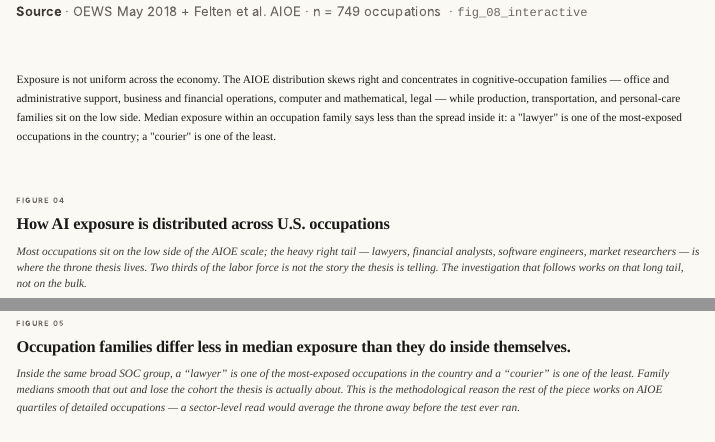
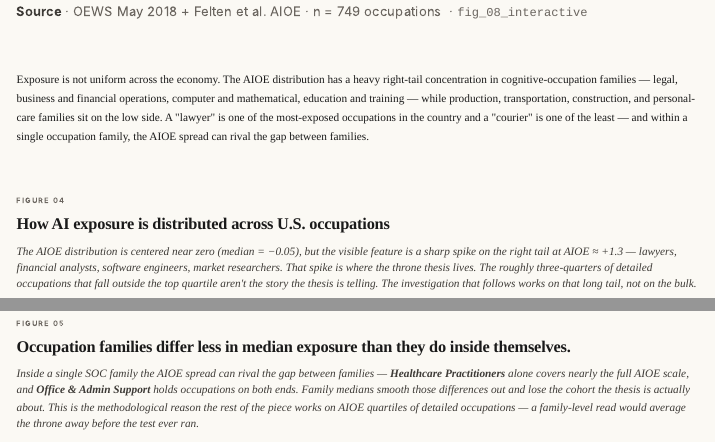
Before and after one commit to chaowei312/labor-and-ai, a Quarto document (narrative_site/index.qmd): the page in a window 1100 px wide, from 1640 px down, and a second part further down, joined at a grey line. Rendered offline with R 4.5, knitr and Pandoc in place of Quarto, with nearby package versions.

Commit message:
final-submission
Made-with: Cursor

```diff
--- a/narrative_site/index.qmd
+++ b/narrative_site/index.qmd
@@ -80,13 +80,13 @@ format:
     </figcaption>
   </figure>
 
-  <p class="body-paragraph">Exposure is not uniform across the economy. The AIOE distribution skews right and concentrates in cognitive-occupation families &mdash; office and administrative support, business and financial operations, computer and mathematical, legal &mdash; while production, transportation, and personal-care families sit on the low side. Median exposure within an occupation family says less than the spread inside it: a "lawyer" is one of the most-exposed occupations in the country; a "courier" is one of the least.</p>
+  <p class="body-paragraph">Exposure is not uniform across the economy. The AIOE distribution has a heavy right-tail concentration in cognitive-occupation families &mdash; legal, business and financial operations, computer and mathematical, education and training &mdash; while production, transportation, construction, and personal-care families sit on the low side. A "lawyer" is one of the most-exposed occupations in the country and a "courier" is one of the least &mdash; and within a single occupation family, the AIOE spread can rival the gap between families.</p>
 
   <figure class="figure-frame">
     <header class="figure-frame__head">
       <p class="figure-frame__kicker">Figure 04</p>
       <h3 class="figure-frame__title">How AI exposure is distributed across U.S. occupations</h3>
-      <p class="figure-frame__deck">Most occupations sit on the low side of the AIOE scale; the heavy right tail &mdash; lawyers, financial analysts, software engineers, market researchers &mdash; is where the throne thesis lives. Two thirds of the labor force is not the story the thesis is telling. The investigation that follows works on that long tail, not on the bulk.</p>
+      <p class="figure-frame__deck">The AIOE distribution is centered near zero (median = &minus;0.05), but the visible feature is a sharp spike on the right tail at AIOE &asymp; +1.3 &mdash; lawyers, financial analysts, software engineers, market researchers. That spike is where the throne thesis lives. The roughly three-quarters of detailed occupations that fall outside the top quartile aren't the story the thesis is telling. The investigation that follows works on that long tail, not on the bulk.</p>
     </header>
     <div class="figure-frame__chart">
       <iframe src="figs/fig_04_interactive.html?v=3"
@@ -105,7 +105,7 @@ format:
     <header class="figure-frame__head">
       <p class="figure-frame__kicker">Figure 05</p>
       <h3 class="figure-frame__title">Occupation families differ less in median exposure than they do inside themselves.</h3>
-      <p class="figure-frame__deck">Inside the same broad SOC group, a &ldquo;lawyer&rdquo; is one of the most-exposed occupations in the country and a &ldquo;courier&rdquo; is one of the least. Family medians smooth that out and lose the cohort the thesis is actually about. This is the methodological reason the rest of the piece works on AIOE quartiles of detailed occupations &mdash; a sector-level read would average the throne away before the test ever ran.</p>
+      <p class="figure-frame__deck">Inside a single SOC family the AIOE spread can rival the gap between families &mdash; <strong>Healthcare Practitioners</strong> alone covers nearly the full AIOE scale, and <strong>Office &amp; Admin Support</strong> holds occupations on both ends. Family medians smooth those differences out and lose the cohort the thesis is actually about. This is the methodological reason the rest of the piece works on AIOE quartiles of detailed occupations &mdash; a family-level read would average the throne away before the test ever ran.</p>
     </header>
     <div class="figure-frame__chart">
       <iframe src="figs/fig_05_interactive.html?v=3"
```
